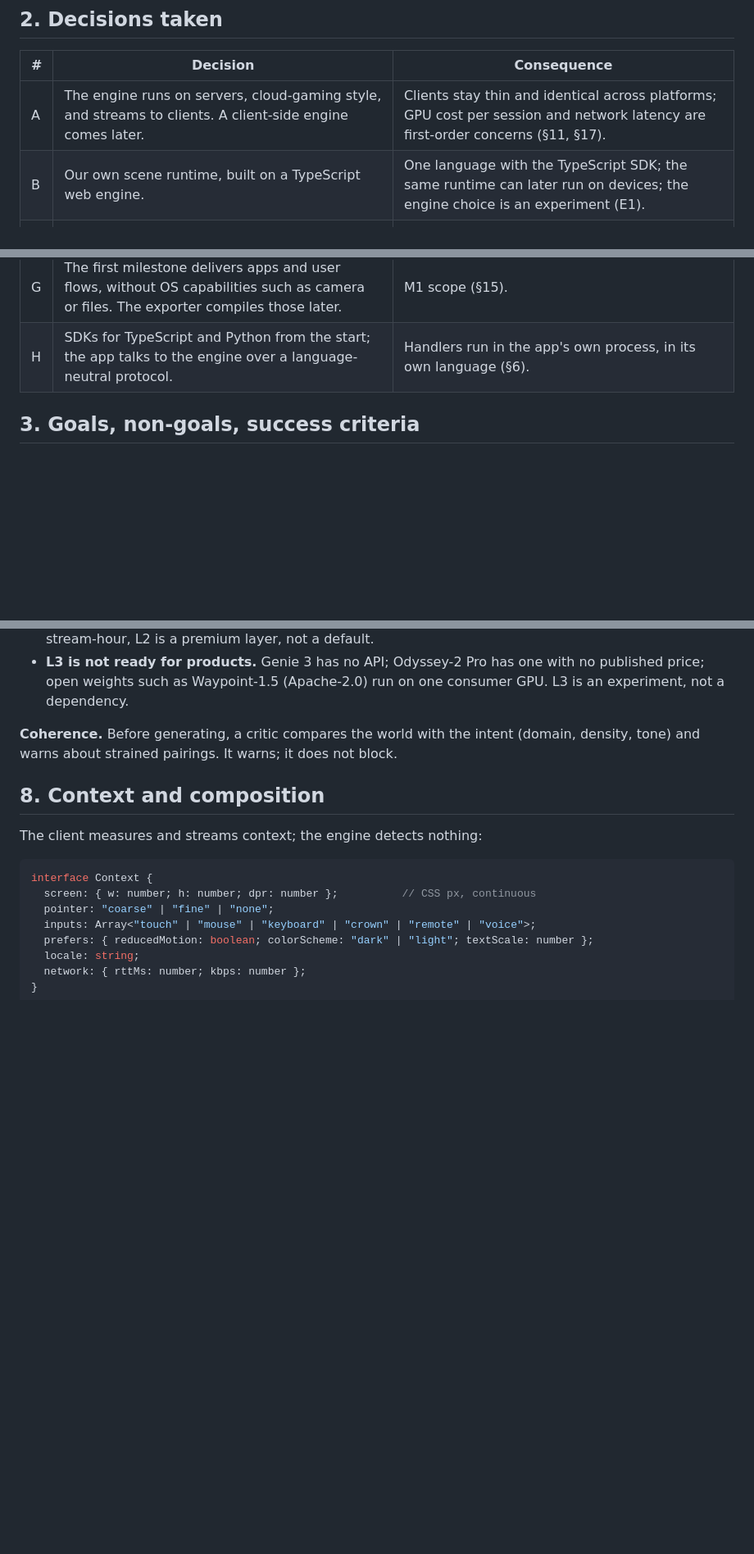
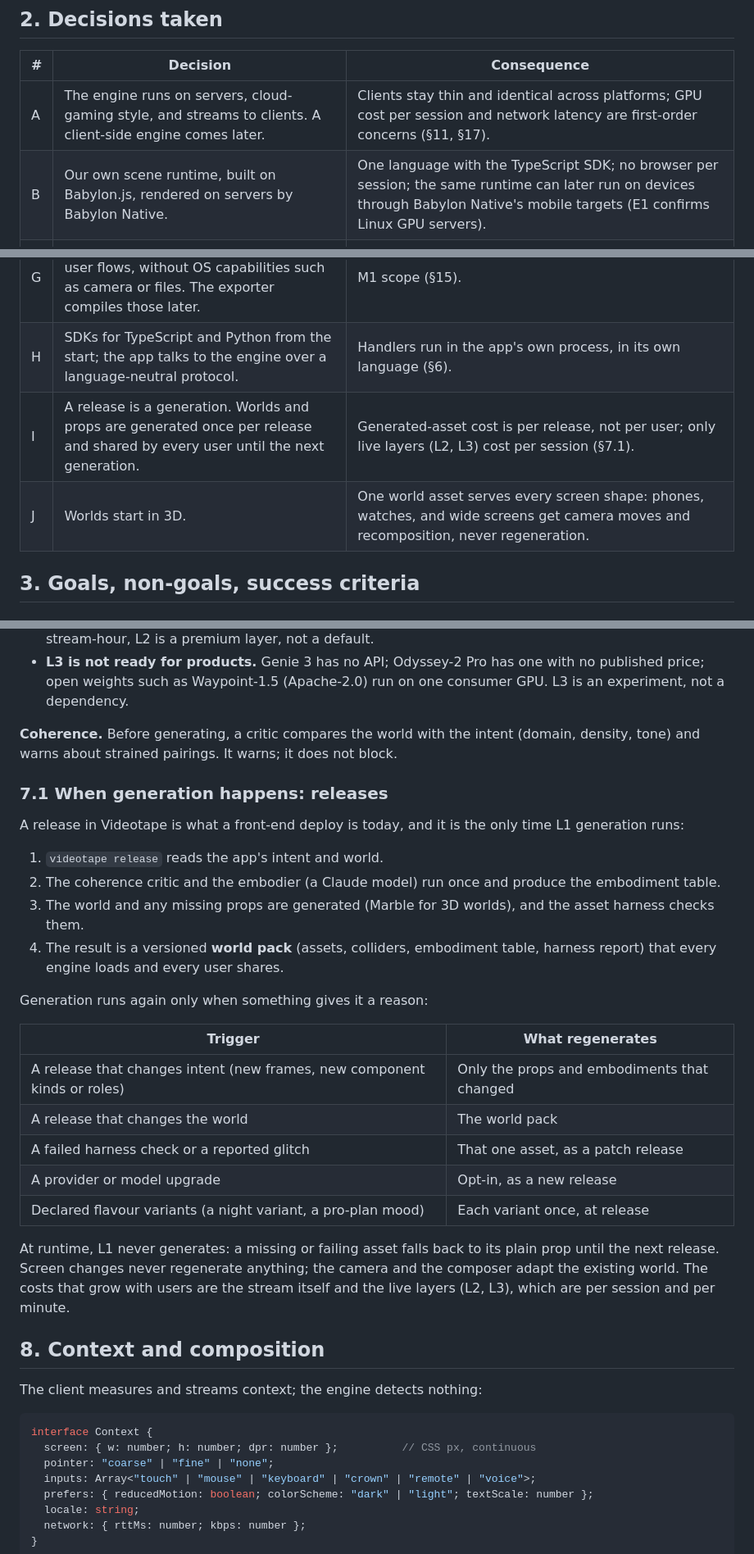
Before and after one commit to arjmandi/videotape, a Markdown page: docs/05-design-v2.md, 3 parts joined by grey strips. Shown at 82% size. Rendered like a GitHub page; blank space fills up the shorter version.

```diff
--- a/docs/05-design-v2.md
+++ b/docs/05-design-v2.md
@@ -48,13 +48,15 @@ editors, and accessibility is first-class. A game engine has none of these.
 | # | Decision | Consequence |
 |---|----------|-------------|
 | A | The engine runs on servers, cloud-gaming style, and streams to clients. A client-side engine comes later. | Clients stay thin and identical across platforms; GPU cost per session and network latency are first-order concerns (§11, §17). |
-| B | Our own scene runtime, built on a TypeScript web engine. | One language with the TypeScript SDK; the same runtime can later run on devices; the engine choice is an experiment (E1). |
+| B | Our own scene runtime, built on Babylon.js, rendered on servers by Babylon Native. | One language with the TypeScript SDK; no browser per session; the same runtime can later run on devices through Babylon Native's mobile targets (E1 confirms Linux GPU servers). |
 | C | Platform text input and platform accessibility are first-class. | Clients host native editors and native accessibility trees; this is the differentiator from game engines. |
 | D | Not necessarily 3D. | Worlds come in three kinds (§7); most apps will start in 2D or 2.5D. |
 | E | Facts are drawn by the engine as real text in the world, from code. | Exact and immersive at once; generative layers never repaint them (§12). |
 | F | Touch and click are raycasts against declared objects. | Geometry decides interactivity, never pixels (§10). |
 | G | The first milestone delivers apps and user flows, without OS capabilities such as camera or files. The exporter compiles those later. | M1 scope (§15). |
 | H | SDKs for TypeScript and Python from the start; the app talks to the engine over a language-neutral protocol. | Handlers run in the app's own process, in its own language (§6). |
+| I | A release is a generation. Worlds and props are generated once per release and shared by every user until the next generation. | Generated-asset cost is per release, not per user; only live layers (L2, L3) cost per session (§7.1). |
+| J | Worlds start in 3D. | One world asset serves every screen shape: phones, watches, and wide screens get camera moves and recomposition, never regeneration. |
 
 ## 3. Goals, non-goals, success criteria
 
@@ -228,6 +230,33 @@ What the landscape says today ([03-landscape.md](03-landscape.md) §7, checked 2
 **Coherence.** Before generating, a critic compares the world with the intent (domain, density,
 tone) and warns about strained pairings. It warns; it does not block.
 
+### 7.1 When generation happens: releases
+
+A release in Videotape is what a front-end deploy is today, and it is the only time L1 generation
+runs:
+
+1. `videotape release` reads the app's intent and world.
+2. The coherence critic and the embodier (a Claude model) run once and produce the embodiment table.
+3. The world and any missing props are generated (Marble for 3D worlds), and the asset harness
+   checks them.
+4. The result is a versioned **world pack** (assets, colliders, embodiment table, harness report)
+   that every engine loads and every user shares.
+
+Generation runs again only when something gives it a reason:
+
+| Trigger | What regenerates |
+|---------|------------------|
+| A release that changes intent (new frames, new component kinds or roles) | Only the props and embodiments that changed |
+| A release that changes the world | The world pack |
+| A failed harness check or a reported glitch | That one asset, as a patch release |
+| A provider or model upgrade | Opt-in, as a new release |
+| Declared flavour variants (a night variant, a pro-plan mood) | Each variant once, at release |
+
+At runtime, L1 never generates: a missing or failing asset falls back to its plain prop until the
+next release. Screen changes never regenerate anything; the camera and the composer adapt the
+existing world. The costs that grow with users are the stream itself and the live layers (L2, L3),
+which are per session and per minute.
+
 ## 8. Context and composition
 
 The client measures and streams context; the engine detects nothing:
```
Also changed, not shown: other parts of docs/05-design-v2.md (+24 -25 lines).
